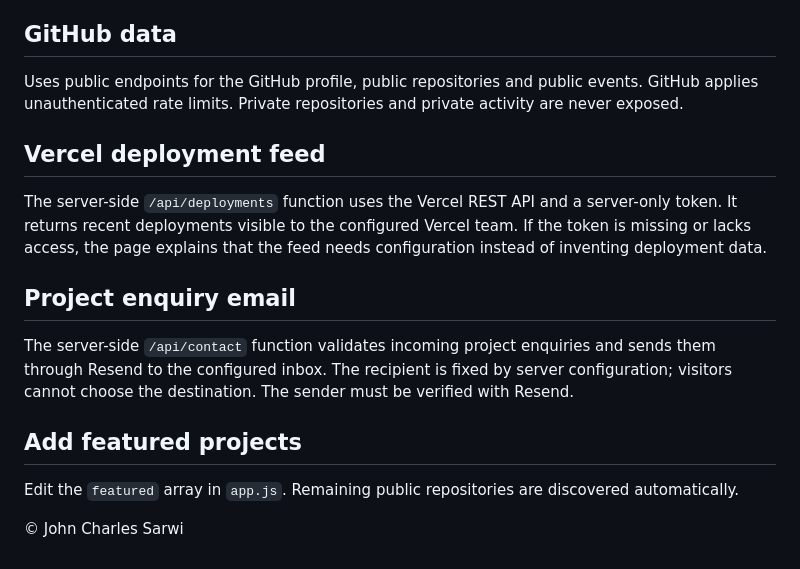
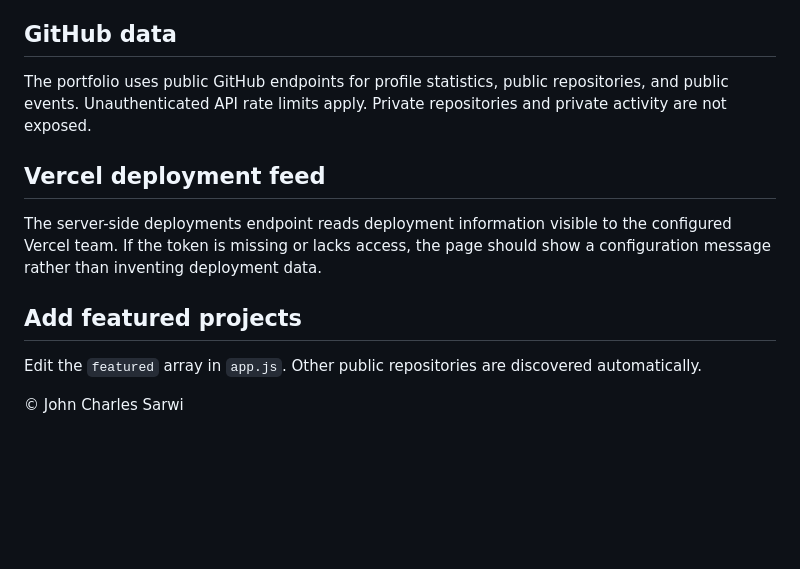
Before and after one commit to johncharlessarwi-dot/johncharlessarwi.github.io, a Markdown page: README.md, the part around one of its changes. GitHub-like rendering; blank space fills up the shorter version.

```diff
--- a/README.md
+++ b/README.md
@@ -48,14 +66,14 @@ After adding or changing environment variables, redeploy the production project.
 
 ## GitHub data
-Uses public endpoints for the GitHub profile, public repositories and public events. GitHub applies unauthenticated rate limits. Private repositories and private activity are never exposed.
+
+The portfolio uses public GitHub endpoints for profile statistics, public repositories, and public events. Unauthenticated API rate limits apply. Private repositories and private activity are not exposed.
 
 ## Vercel deployment feed
-The server-side `/api/deployments` function uses the Vercel REST API and a server-only token. It returns recent deployments visible to the configured Vercel team. If the token is missing or lacks access, the page explains that the feed needs configuration instead of inventing deployment data.
 
-## Project enquiry email
-The server-side `/api/contact` function validates incoming project enquiries and sends them through Resend to the configured inbox. The recipient is fixed by server configuration; visitors cannot choose the destination. The sender must be verified with Resend.
+The server-side deployments endpoint reads deployment information visible to the configured Vercel team. If the token is missing or lacks access, the page should show a configuration message rather than inventing deployment data.
 
 ## Add featured projects
-Edit the `featured` array in `app.js`. Remaining public repositories are discovered automatically.
+
+Edit the `featured` array in `app.js`. Other public repositories are discovered automatically.
 
 © John Charles Sarwi
```
Also changed, not shown: other parts of README.md (+44 -26 lines).
